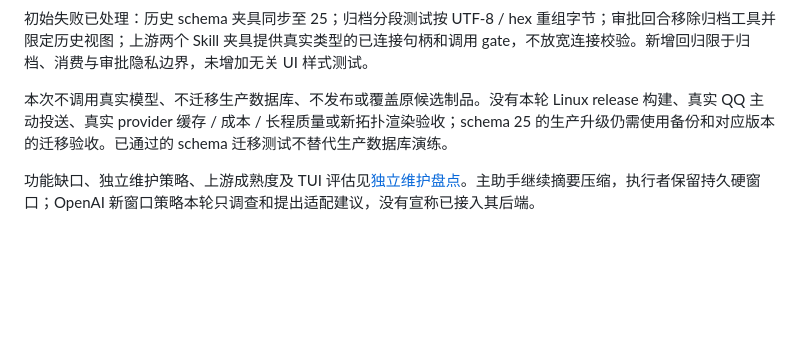
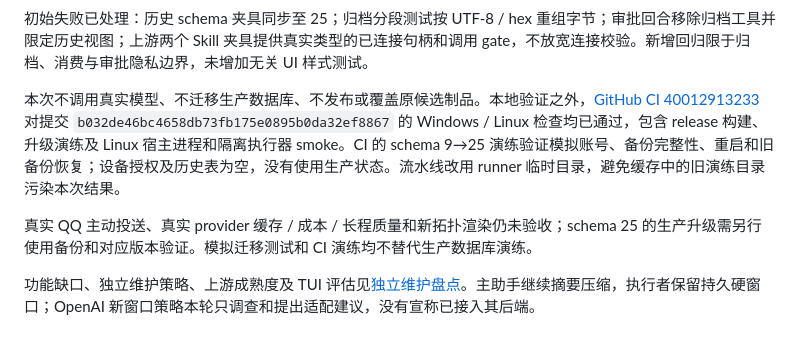
Before and after one commit to Teens-in-Times/peri-cloud, a Markdown page: docs/upstream/peri-e598d178.md, the part around the change. GitHub-like rendering; blank space fills up the shorter version.

Commit message:
Record successful upstream candidate CI and rehearsal limits

```diff
--- a/docs/upstream/peri-e598d178.md
+++ b/docs/upstream/peri-e598d178.md
@@ -88,6 +88,8 @@ Windows / Rust 1.99.0，本地执行器与模拟模型。通过修复后的测
 
 初始失败已处理：历史 schema 夹具同步至 25；归档分段测试按 UTF-8 / hex 重组字节；审批回合移除归档工具并限定历史视图；上游两个 Skill 夹具提供真实类型的已连接句柄和调用 gate，不放宽连接校验。新增回归限于归档、消费与审批隐私边界，未增加无关 UI 样式测试。
 
-本次不调用真实模型、不迁移生产数据库、不发布或覆盖原候选制品。没有本轮 Linux release 构建、真实 QQ 主动投送、真实 provider 缓存 / 成本 / 长程质量或新拓扑渲染验收；schema 25 的生产升级仍需使用备份和对应版本的迁移验收。已通过的 schema 迁移测试不替代生产数据库演练。
+本次不调用真实模型、不迁移生产数据库、不发布或覆盖原候选制品。本地验证之外，[GitHub CI 40012913233](https://github.com/Teens-in-Times/peri-cloud/actions/runs/40012913233) 对提交 `b032de46bc4658db73fb175e0895b0da32ef8867` 的 Windows / Linux 检查均已通过，包含 release 构建、升级演练及 Linux 宿主进程和隔离执行器 smoke。CI 的 schema 9→25 演练验证模拟账号、备份完整性、重启和旧备份恢复；设备授权及历史表为空，没有使用生产状态。流水线改用 runner 临时目录，避免缓存中的旧演练目录污染本次结果。
+
+真实 QQ 主动投送、真实 provider 缓存 / 成本 / 长程质量和新拓扑渲染仍未验收；schema 25 的生产升级需另行使用备份和对应版本验证。模拟迁移测试和 CI 演练均不替代生产数据库演练。
 
 功能缺口、独立维护策略、上游成熟度及 TUI 评估见[独立维护盘点](../research/independent-maintenance-20261024.md)。主助手继续摘要压缩，执行者保留持久硬窗口；OpenAI 新窗口策略本轮只调查和提出适配建议，没有宣称已接入其后端。
```
